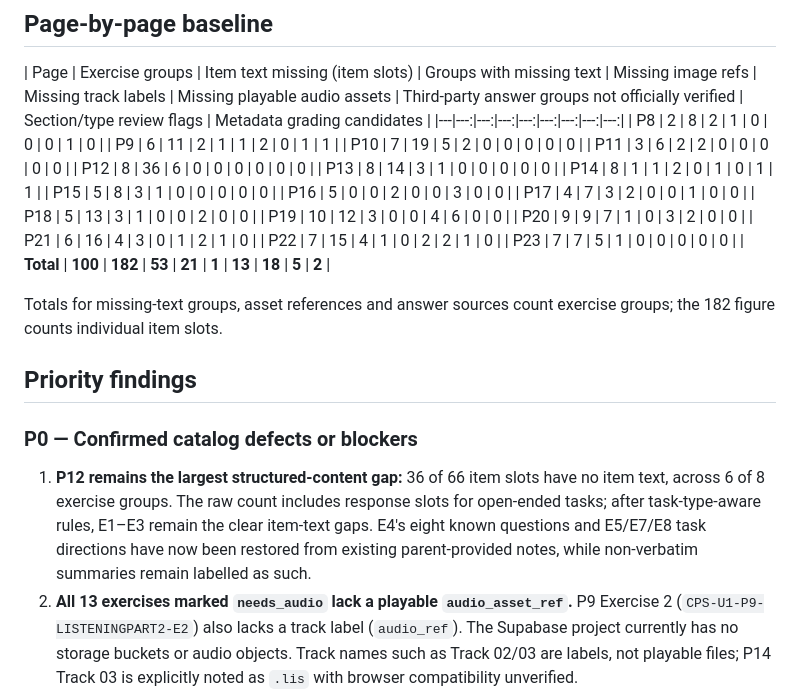
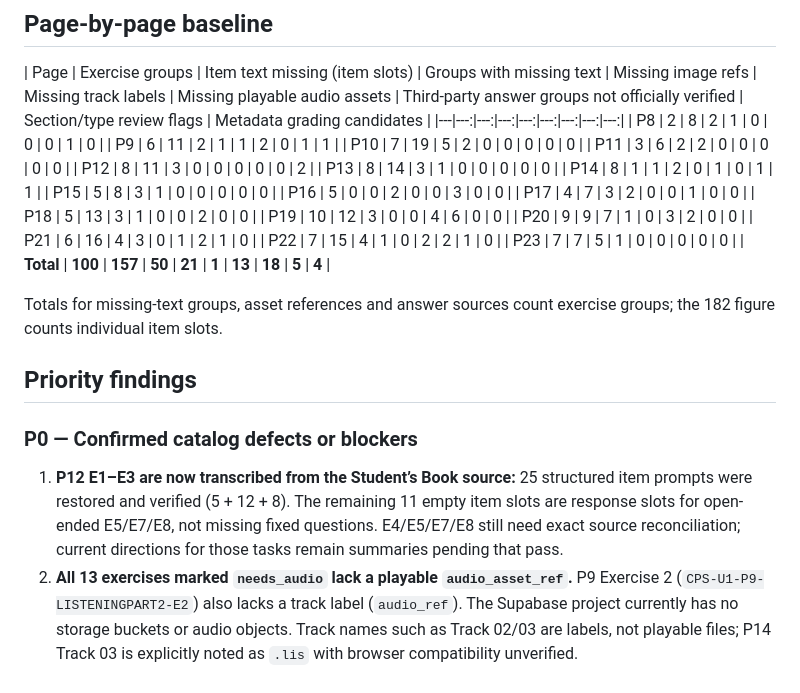
Before and after one commit to Jackiexu0619/Lucas-PETcheckin, a Markdown page: docs/MODULE1_CATALOG_QUALITY_BASELINE.md, the part around the change. Drawn GitHub-style.

Commit message:
docs: refresh P12 catalog baseline after source transcription

```diff
--- a/docs/MODULE1_CATALOG_QUALITY_BASELINE.md
+++ b/docs/MODULE1_CATALOG_QUALITY_BASELINE.md
@@ -16,7 +16,7 @@ This is a catalog-data quality baseline, not a claim that every issue is an erro
 | P9 | 6 | 11 | 2 | 1 | 1 | 2 | 0 | 1 | 1 |
 | P10 | 7 | 19 | 5 | 2 | 0 | 0 | 0 | 0 | 0 |
 | P11 | 3 | 6 | 2 | 2 | 0 | 0 | 0 | 0 | 0 |
-| P12 | 8 | 36 | 6 | 0 | 0 | 0 | 0 | 0 | 0 |
+| P12 | 8 | 11 | 3 | 0 | 0 | 0 | 0 | 0 | 2 |
 | P13 | 8 | 14 | 3 | 1 | 0 | 0 | 0 | 0 | 0 |
 | P14 | 8 | 1 | 1 | 2 | 0 | 1 | 0 | 1 | 1 |
 | P15 | 5 | 8 | 3 | 1 | 0 | 0 | 0 | 0 | 0 |
@@ -28,7 +28,7 @@ This is a catalog-data quality baseline, not a claim that every issue is an erro
 | P21 | 6 | 16 | 4 | 3 | 0 | 1 | 2 | 1 | 0 |
 | P22 | 7 | 15 | 4 | 1 | 0 | 2 | 2 | 1 | 0 |
 | P23 | 7 | 7 | 5 | 1 | 0 | 0 | 0 | 0 | 0 |
-| **Total** | **100** | **182** | **53** | **21** | **1** | **13** | **18** | **5** | **2** |
+| **Total** | **100** | **157** | **50** | **21** | **1** | **13** | **18** | **5** | **4** |
 
 Totals for missing-text groups, asset references and answer sources count exercise groups; the 182 figure counts individual item slots.
 
@@ -36,7 +36,7 @@ Totals for missing-text groups, asset references and answer sources count exerci
 
 ### P0 — Confirmed catalog defects or blockers
 
-1. **P12 remains the largest structured-content gap:** 36 of 66 item slots have no item text, across 6 of 8 exercise groups. The raw count includes response slots for open-ended tasks; after task-type-aware rules, E1–E3 remain the clear item-text gaps. E4's eight known questions and E5/E7/E8 task directions have now been restored from existing parent-provided notes, while non-verbatim summaries remain labelled as such.
+1. **P12 E1–E3 are now transcribed from the Student’s Book source:** 25 structured item prompts were restored and verified (5 + 12 + 8). The remaining 11 empty item slots are response slots for open-ended E5/E7/E8, not missing fixed questions. E4/E5/E7/E8 still need exact source reconciliation; current directions for those tasks remain summaries pending that pass.
 2. **All 13 exercises marked `needs_audio` lack a playable `audio_asset_ref`.** P9 Exercise 2 (`CPS-U1-P9-LISTENINGPART2-E2`) also lacks a track label (`audio_ref`). The Supabase project currently has no storage buckets or audio objects. Track names such as Track 02/03 are labels, not playable files; P14 Track 03 is explicitly noted as `.lis` with browser compatibility unverified.
 3. **21 exercise groups need images but have no `image_ref`.** The new columns are intentionally blank until an actual source asset is verified.
 4. **18 groups use third-party teacher-book text without official-answer verification.** These answers must not silently become official keys or unlock automatic scoring.
```
